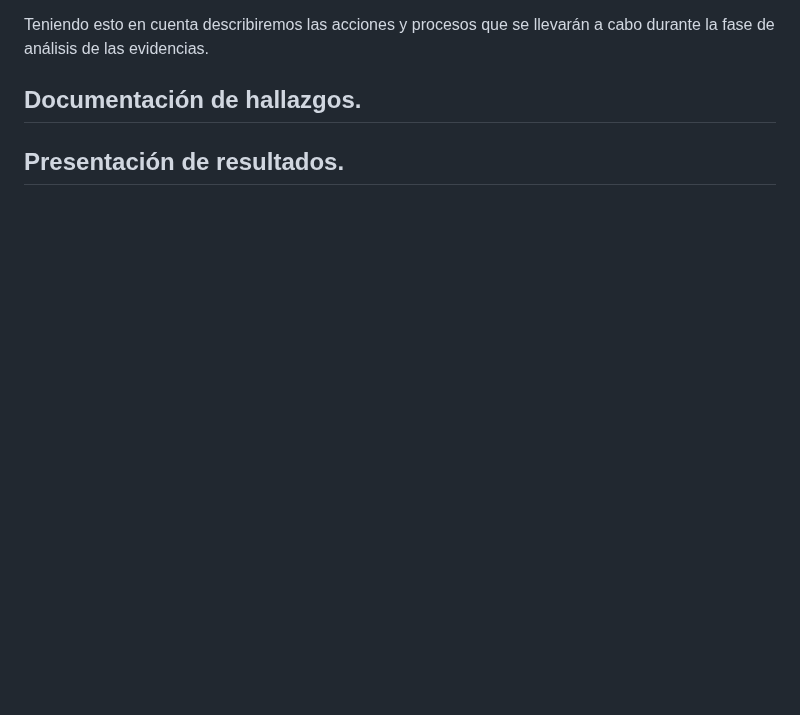
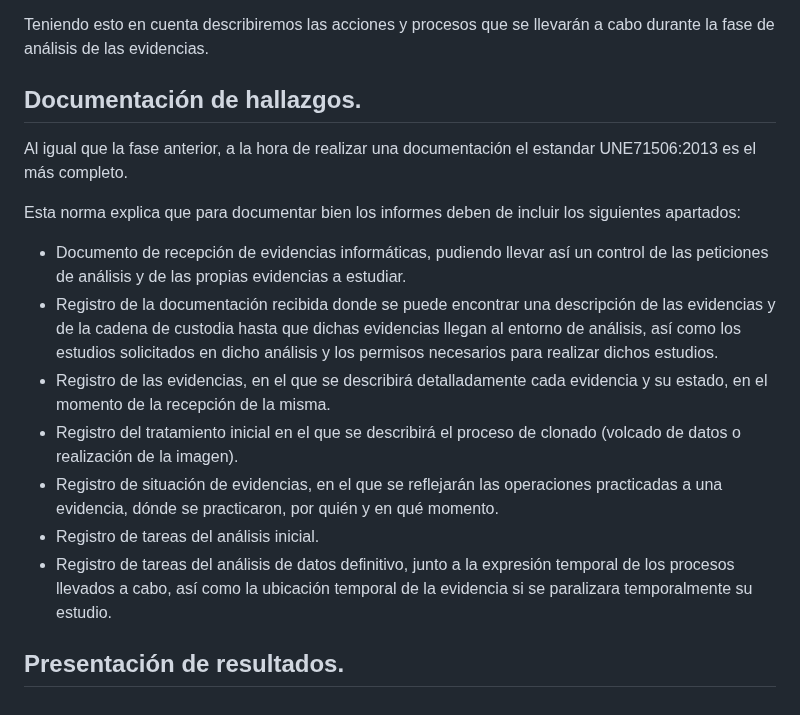
Before and after one commit to IES-Rafael-Alberti/23-24-G1-Ciberseguridad, a Markdown page: Analisis Forense/Proyecto 1: Development of a Forensic Analysis Methodology/Proyecto01.md, the part around the change. GitHub-like rendering; blank space fills up the shorter version.

```diff
--- a/Analisis Forense/Proyecto 1: Development of a Forensic Analysis Methodology/Proyecto01.md
+++ b/Analisis Forense/Proyecto 1: Development of a Forensic Analysis Methodology/Proyecto01.md
@@ -43,5 +43,14 @@ Al llegar las evidencias al laboratorio forense, deberán ejecutarse una serie d
 
 Teniendo esto en cuenta describiremos las acciones y procesos que se llevarán a cabo durante la fase de análisis de las evidencias.
 ## Documentación de hallazgos.
+Al igual que la fase anterior, a la hora de realizar una documentación el estandar UNE71506:2013 es el más completo.
 
+Esta norma explica que para documentar bien los informes deben de incluir los siguientes apartados:
+- Documento de recepción de evidencias informáticas, pudiendo llevar así un control de las peticiones de análisis y de las propias evidencias a estudiar.
+- Registro de la documentación recibida donde se puede encontrar una descripción de las evidencias y de la cadena de custodia hasta que dichas evidencias llegan al entorno de análisis, así como los estudios solicitados en dicho análisis y los permisos necesarios para realizar dichos estudios.
+- Registro de las evidencias, en el que se describirá detalladamente cada evidencia y su estado, en el momento de la recepción de la misma.
+- Registro del tratamiento inicial en el que se describirá el proceso de clonado (volcado de datos o realización de la imagen).
+- Registro de situación de evidencias, en el que se reflejarán las operaciones practicadas a una evidencia, dónde se practicaron, por quién y en qué momento.
+- Registro de tareas del análisis inicial.
+- Registro de tareas del análisis de datos definitivo, junto a la expresión temporal de los procesos llevados a cabo, así como la ubicación temporal de la evidencia si se paralizara temporalmente su estudio.
 ## Presentación de resultados.
```
